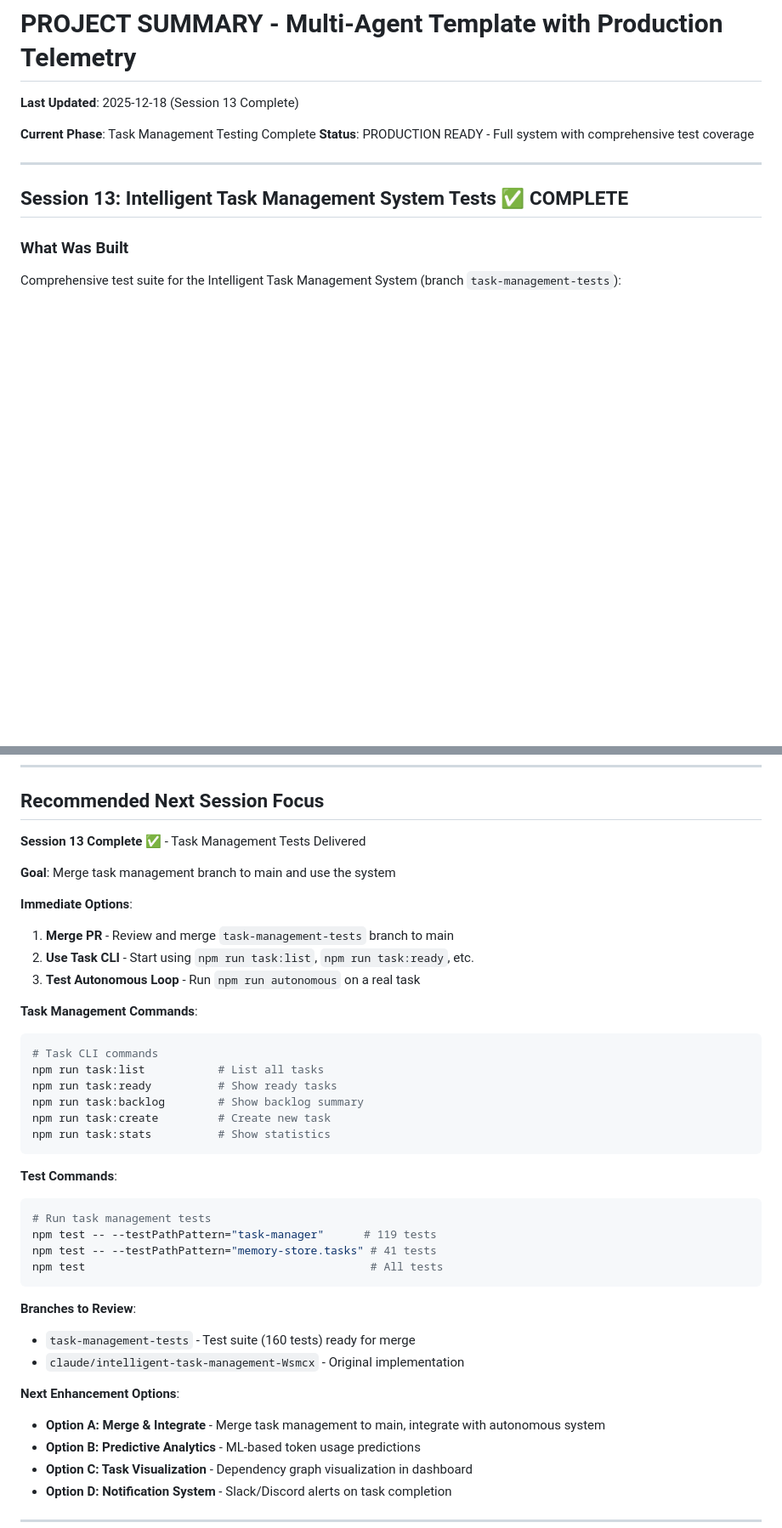
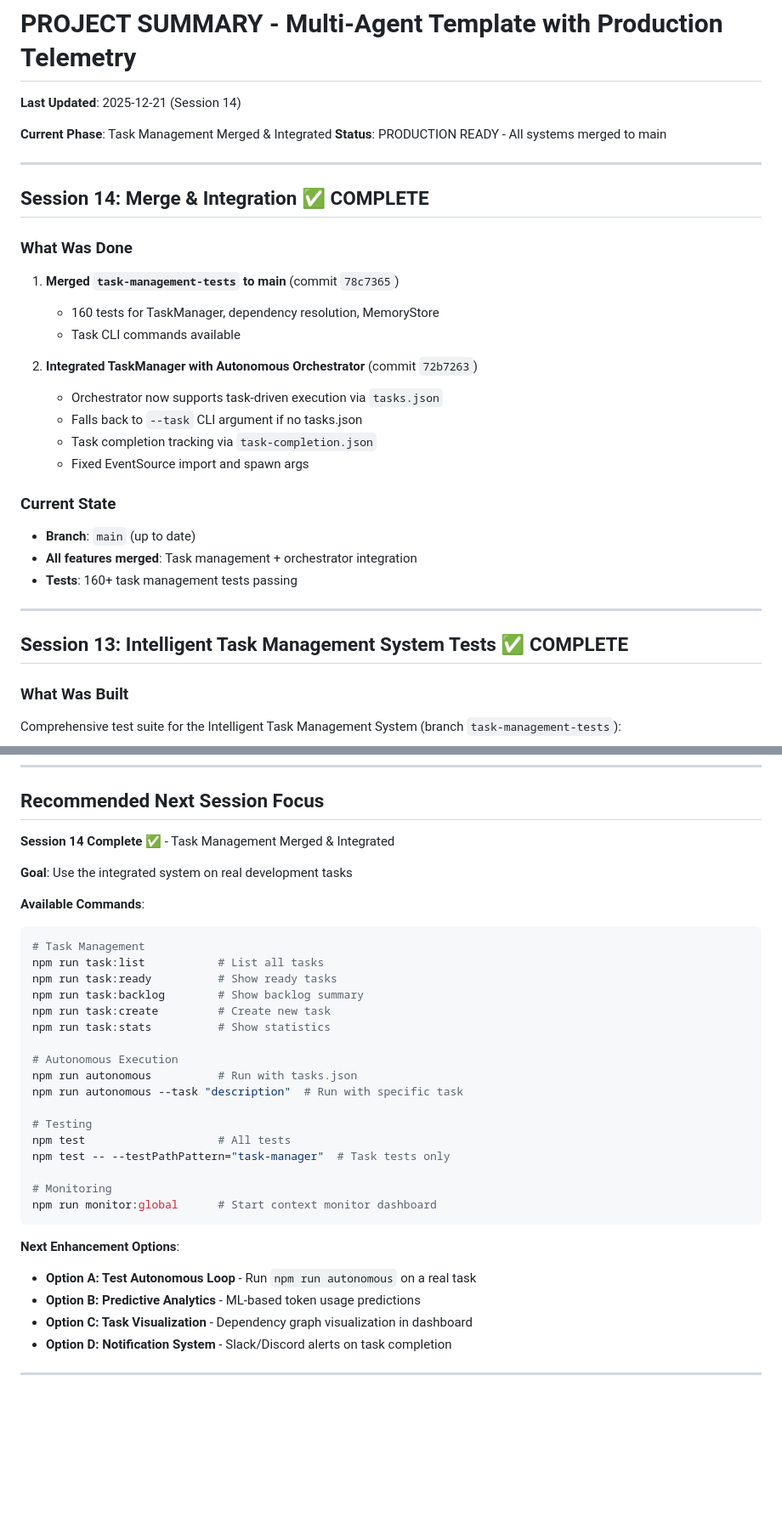
Before and after one commit to roha3000/multi-agent-template, a Markdown page: PROJECT_SUMMARY.md, 2 parts joined by grey strips. Shown at 85% size. Drawn GitHub-style; blank space fills up the shorter version.

````diff
--- a/PROJECT_SUMMARY.md
+++ b/PROJECT_SUMMARY.md
@@ -1,8 +1,30 @@
 # PROJECT SUMMARY - Multi-Agent Template with Production Telemetry
-**Last Updated**: 2025-12-18 (Session 13 Complete)
+**Last Updated**: 2025-12-21 (Session 14)
 
-**Current Phase**: Task Management Testing Complete
-**Status**: PRODUCTION READY - Full system with comprehensive test coverage
+**Current Phase**: Task Management Merged & Integrated
+**Status**: PRODUCTION READY - All systems merged to main
+
+---
+
+## Session 14: Merge & Integration ✅ COMPLETE
+
+### What Was Done
+
+1. **Merged `task-management-tests` to main** (commit `78c7365`)
+   - 160 tests for TaskManager, dependency resolution, MemoryStore
+   - Task CLI commands available
+
+2. **Integrated TaskManager with Autonomous Orchestrator** (commit `72b7263`)
+   - Orchestrator now supports task-driven execution via `tasks.json`
+   - Falls back to `--task` CLI argument if no tasks.json
+   - Task completion tracking via `task-completion.json`
+   - Fixed EventSource import and spawn args
+
+### Current State
+
+- **Branch**: `main` (up to date)
+- **All features merged**: Task management + orchestrator integration
+- **Tests**: 160+ task management tests passing
 
 ---
 
@@ -524,39 +546,33 @@ Claude Code (with CLAUDE_CODE_ENABLE_TELEMETRY=1)
 
 ## Recommended Next Session Focus
 
-**Session 13 Complete** ✅ - Task Management Tests Delivered
+**Session 14 Complete** ✅ - Task Management Merged & Integrated
 
-**Goal**: Merge task management branch to main and use the system
+**Goal**: Use the integrated system on real development tasks
 
-**Immediate Options**:
-1. **Merge PR** - Review and merge `task-management-tests` branch to main
-2. **Use Task CLI** - Start using `npm run task:list`, `npm run task:ready`, etc.
-3. **Test Autonomous Loop** - Run `npm run autonomous` on a real task
-
-**Task Management Commands**:
+**Available Commands**:
 ```bash
-# Task CLI commands
+# Task Management
 npm run task:list           # List all tasks
 npm run task:ready          # Show ready tasks
 npm run task:backlog        # Show backlog summary
 npm run task:create         # Create new task
 npm run task:stats          # Show statistics
+
+# Autonomous Execution
+npm run autonomous          # Run with tasks.json
+npm run autonomous --task "description"  # Run with specific task
+
+# Testing
+npm test                    # All tests
+npm test -- --testPathPattern="task-manager"  # Task tests only
+
+# Monitoring
+npm run monitor:global      # Start context monitor dashboard
 ```
 
-**Test Commands**:
-```bash
-# Run task management tests
-npm test -- --testPathPattern="task-manager"      # 119 tests
-npm test -- --testPathPattern="memory-store.tasks" # 41 tests
-npm test                                           # All tests
-```
-
-**Branches to Review**:
-- `task-management-tests` - Test suite (160 tests) ready for merge
-- `claude/intelligent-task-management-Wsmcx` - Original implementation
-
 **Next Enhancement Options**:
-- **Option A: Merge & Integrate** - Merge task management to main, integrate with autonomous system
+- **Option A: Test Autonomous Loop** - Run `npm run autonomous` on a real task
 - **Option B: Predictive Analytics** - ML-based token usage predictions
 - **Option C: Task Visualization** - Dependency graph visualization in dashboard
 - **Option D: Notification System** - Slack/Discord alerts on task completion
````
Also changed, not shown: .claude/dev-docs/plan.md (+28 -3 lines), .claude/dev-docs/tasks.md (+24 -4 lines).
